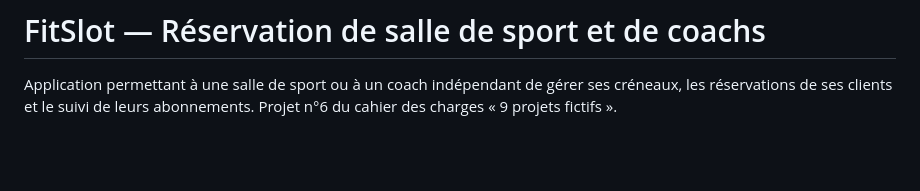
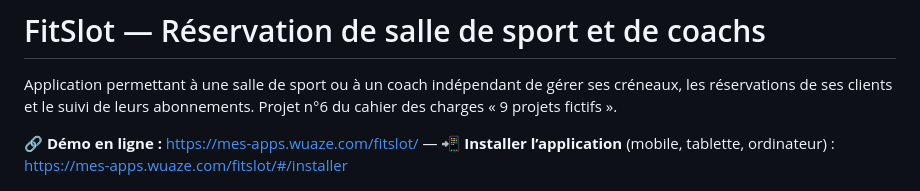
Before and after one commit to jeanmarie2006/fitslot, a Markdown page: README.md, the part around the change. GitHub-like rendering; blank space fills up the shorter version.

Commit message:
README : démo en ligne et lien d'installation; Flowboard : liste blanche d'extensions
Co-Authored-By: Claude Sonnet 5 <noreply@anthropic.com>

```diff
--- a/README.md
+++ b/README.md
@@ -2,6 +2,9 @@
 
 Application permettant à une salle de sport ou à un coach indépendant de gérer ses créneaux, les réservations de ses
 clients et le suivi de leurs abonnements. Projet n°6 du cahier des charges « 9 projets fictifs ».
+
+**🔗 Démo en ligne :** https://mes-apps.wuaze.com/fitslot/ — **📲 Installer l’application** (mobile, tablette, ordinateur) : https://mes-apps.wuaze.com/fitslot/#/installer
+
 
 ![Accueil](docs/accueil.png)
 ![Planning (FullCalendar)](docs/planning.png)
```
